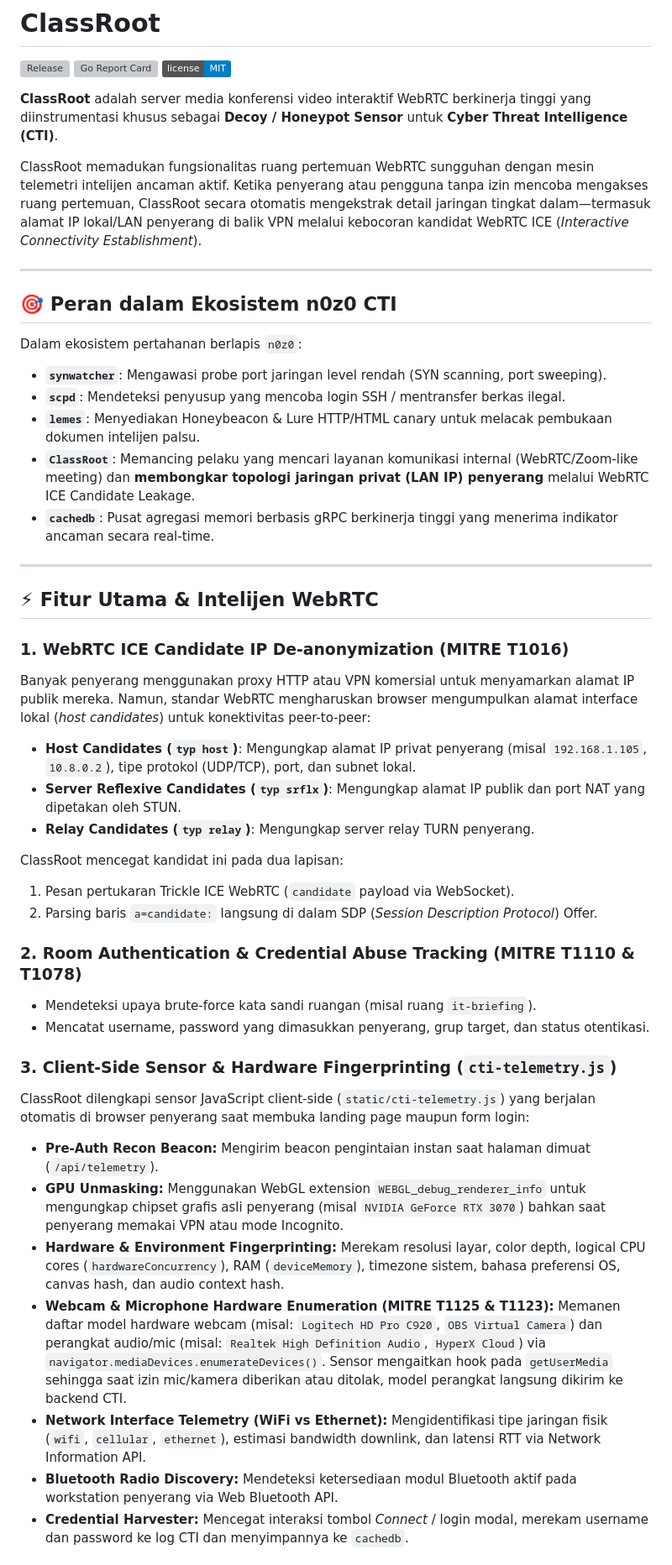
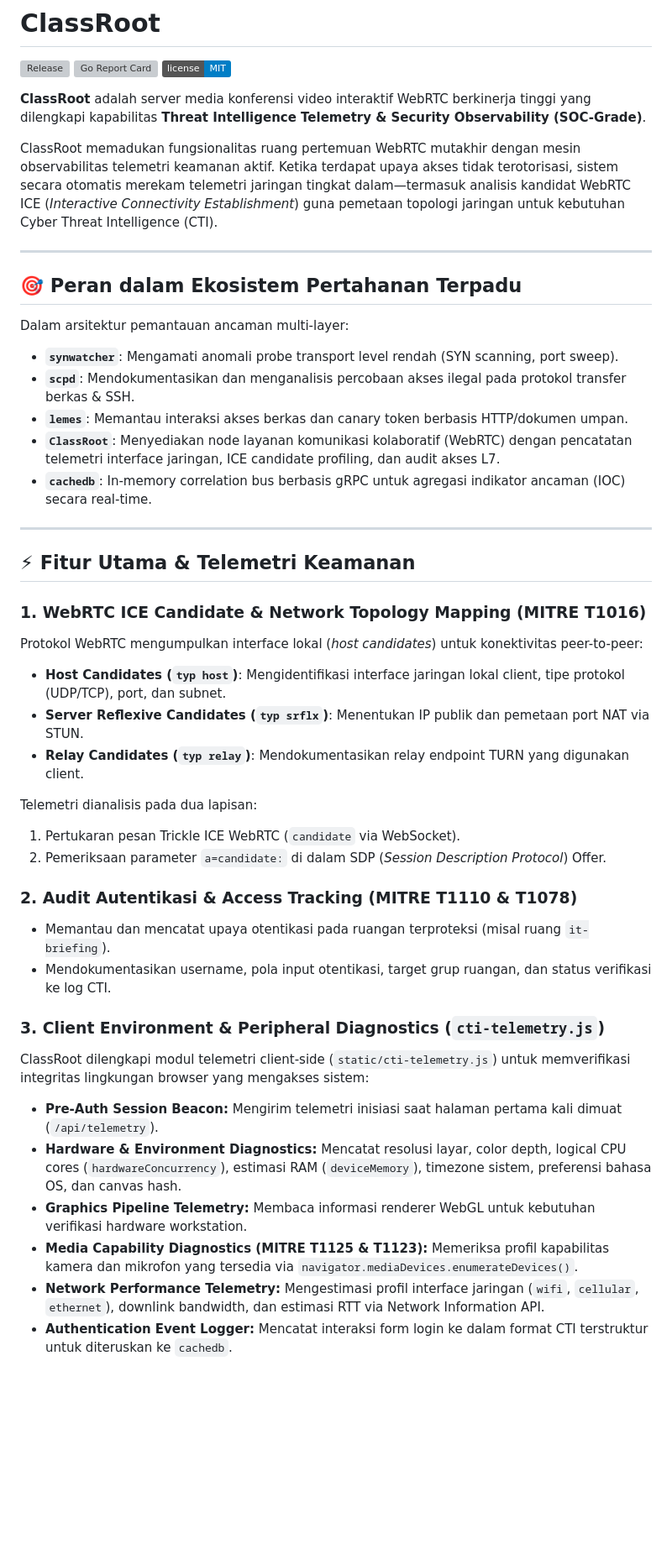
Before and after one commit to n0z0/ClassRoot, a Markdown page: README.md, the part around one of its changes. Shown at 84% size. GitHub-like rendering; badges without logos; blank space fills up the shorter version; grey boxes are pictures that could not be loaded.

Commit message:
docs: refine README with professional SOC defense terminology

```diff
--- a/README.md
+++ b/README.md
@@ -4,46 +4,45 @@
 [![Go Report Card](https://goreportcard.com/badge/github.com/n0z0/ClassRoot)](https://goreportcard.com/report/github.com/n0z0/ClassRoot)
 [![License](https://img.shields.io/badge/license-MIT-blue.svg)](LICENSE)
 
-**ClassRoot** adalah server media konferensi video interaktif WebRTC berkinerja tinggi yang diinstrumentasi khusus sebagai **Decoy / Honeypot Sensor** untuk **Cyber Threat Intelligence (CTI)**.
+**ClassRoot** adalah server media konferensi video interaktif WebRTC berkinerja tinggi yang dilengkapi kapabilitas **Threat Intelligence Telemetry & Security Observability (SOC-Grade)**.
 
-ClassRoot memadukan fungsionalitas ruang pertemuan WebRTC sungguhan dengan mesin telemetri intelijen ancaman aktif. Ketika penyerang atau pengguna tanpa izin mencoba mengakses ruang pertemuan, ClassRoot secara otomatis mengekstrak detail jaringan tingkat dalam—termasuk alamat IP lokal/LAN penyerang di balik VPN melalui kebocoran kandidat WebRTC ICE (*Interactive Connectivity Establishment*).
+ClassRoot memadukan fungsionalitas ruang pertemuan WebRTC mutakhir dengan mesin observabilitas telemetri keamanan aktif. Ketika terdapat upaya akses tidak terotorisasi, sistem secara otomatis merekam telemetri jaringan tingkat dalam—termasuk analisis kandidat WebRTC ICE (*Interactive Connectivity Establishment*) guna pemetaan topologi jaringan untuk kebutuhan Cyber Threat Intelligence (CTI).
 
 ---
 
-## 🎯 Peran dalam Ekosistem n0z0 CTI
+## 🎯 Peran dalam Ekosistem Pertahanan Terpadu
 
-Dalam ekosistem pertahanan berlapis `n0z0`:
-- **`synwatcher`**: Mengawasi probe port jaringan level rendah (SYN scanning, port sweeping).
-- **`scpd`**: Mendeteksi penyusup yang mencoba login SSH / mentransfer berkas ilegal.
-- **`lemes`**: Menyediakan Honeybeacon & Lure HTTP/HTML canary untuk melacak pembukaan dokumen intelijen palsu.
-- **`ClassRoot`**: Memancing pelaku yang mencari layanan komunikasi internal (WebRTC/Zoom-like meeting) dan **membongkar topologi jaringan privat (LAN IP) penyerang** melalui WebRTC ICE Candidate Leakage.
-- **`cachedb`**: Pusat agregasi memori berbasis gRPC berkinerja tinggi yang menerima indikator ancaman secara real-time.
+Dalam arsitektur pemantauan ancaman multi-layer:
+- **`synwatcher`**: Mengamati anomali probe transport level rendah (SYN scanning, port sweep).
+- **`scpd`**: Mendokumentasikan dan menganalisis percobaan akses ilegal pada protokol transfer berkas & SSH.
+- **`lemes`**: Memantau interaksi akses berkas dan canary token berbasis HTTP/dokumen umpan.
+- **`ClassRoot`**: Menyediakan node layanan komunikasi kolaboratif (WebRTC) dengan pencatatan telemetri interface jaringan, ICE candidate profiling, dan audit akses L7.
+- **`cachedb`**: In-memory correlation bus berbasis gRPC untuk agregasi indikator ancaman (IOC) secara real-time.
 
 ---
 
-## ⚡ Fitur Utama & Intelijen WebRTC
+## ⚡ Fitur Utama & Telemetri Keamanan
 
-### 1. WebRTC ICE Candidate IP De-anonymization (MITRE T1016)
-Banyak penyerang menggunakan proxy HTTP atau VPN komersial untuk menyamarkan alamat IP publik mereka. Namun, standar WebRTC mengharuskan browser mengumpulkan alamat interface lokal (*host candidates*) untuk konektivitas peer-to-peer:
-- **Host Candidates (`typ host`)**: Mengungkap alamat IP privat penyerang (misal `192.168.1.105`, `10.8.0.2`), tipe protokol (UDP/TCP), port, dan subnet lokal.
-- **Server Reflexive Candidates (`typ srflx`)**: Mengungkap alamat IP publik dan port NAT yang dipetakan oleh STUN.
-- **Relay Candidates (`typ relay`)**: Mengungkap server relay TURN penyerang.
+### 1. WebRTC ICE Candidate & Network Topology Mapping (MITRE T1016)
+Protokol WebRTC mengumpulkan interface lokal (*host candidates*) untuk konektivitas peer-to-peer:
+- **Host Candidates (`typ host`)**: Mengidentifikasi interface jaringan lokal client, tipe protokol (UDP/TCP), port, dan subnet.
+- **Server Reflexive Candidates (`typ srflx`)**: Menentukan IP publik dan pemetaan port NAT via STUN.
+- **Relay Candidates (`typ relay`)**: Mendokumentasikan relay endpoint TURN yang digunakan client.
 
-ClassRoot mencegat kandidat ini pada dua lapisan:
-1. Pesan pertukaran Trickle ICE WebRTC (`candidate` payload via WebSocket).
-2. Parsing baris `a=candidate:` langsung di dalam SDP (*Session Description Protocol*) Offer.
+Telemetri dianalisis pada dua lapisan:
+1. Pertukaran pesan Trickle ICE WebRTC (`candidate` via WebSocket).
+2. Pemeriksaan parameter `a=candidate:` di dalam SDP (*Session Description Protocol*) Offer.
 
-### 2. Room Authentication & Credential Abuse Tracking (MITRE T1110 & T1078)
-- Mendeteksi upaya brute-force kata sandi ruangan (misal ruang `it-briefing`).
-- Mencatat username, password yang dimasukkan penyerang, grup target, dan status otentikasi.
+### 2. Audit Autentikasi & Access Tracking (MITRE T1110 & T1078)
+- Memantau dan mencatat upaya otentikasi pada ruangan terproteksi (misal ruang `it-briefing`).
+- Mendokumentasikan username, pola input otentikasi, target grup ruangan, dan status verifikasi ke log CTI.
 
-### 3. Client-Side Sensor & Hardware Fingerprinting (`cti-telemetry.js`)
-ClassRoot dilengkapi sensor JavaScript client-side (`static/cti-telemetry.js`) yang berjalan otomatis di browser penyerang saat membuka landing page maupun form login:
-- **Pre-Auth Recon Beacon:** Mengirim beacon pengintaian instan saat halaman dimuat (`/api/telemetry`).
-- **GPU Unmasking:** Menggunakan WebGL extension `WEBGL_debug_renderer_info` untuk mengungkap chipset grafis asli penyerang (misal `NVIDIA GeForce RTX 3070`) bahkan saat penyerang memakai VPN atau mode Incognito.
-- **Hardware & Environment Fingerprinting:** Merekam resolusi layar, color depth, logical CPU cores (`hardwareConcurrency`), RAM (`deviceMemory`), timezone sistem, bahasa preferensi OS, canvas hash, dan audio context hash.
-- **Webcam & Microphone Hardware Enumeration (MITRE T1125 & T1123):** Memanen daftar model hardware webcam (misal: `Logitech HD Pro C920`, `OBS Virtual Camera`) dan perangkat audio/mic (misal: `Realtek High Definition Audio`, `HyperX Cloud`) via `navigator.mediaDevices.enumerateDevices()`. Sensor mengaitkan hook pada `getUserMedia` sehingga saat izin mic/kamera diberikan atau ditolak, model perangkat langsung dikirim ke backend CTI.
-- **Network Interface Telemetry (WiFi vs Ethernet):** Mengidentifikasi tipe jaringan fisik (`wifi`, `cellular`, `ethernet`), estimasi bandwidth downlink, dan latensi RTT via Network Information API.
-- **Bluetooth Radio Discovery:** Mendeteksi ketersediaan modul Bluetooth aktif pada workstation penyerang via Web Bluetooth API.
-- **Credential Harvester:** Mencegat interaksi tombol *Connect* / login modal, merekam username dan password ke log CTI dan menyimpannya ke `cachedb`.
+### 3. Client Environment & Peripheral Diagnostics (`cti-telemetry.js`)
+ClassRoot dilengkapi modul telemetri client-side (`static/cti-telemetry.js`) untuk memverifikasi integritas lingkungan browser yang mengakses sistem:
+- **Pre-Auth Session Beacon:** Mengirim telemetri inisiasi saat halaman pertama kali dimuat (`/api/telemetry`).
+- **Hardware & Environment Diagnostics:** Mencatat resolusi layar, color depth, logical CPU cores (`hardwareConcurrency`), estimasi RAM (`deviceMemory`), timezone sistem, preferensi bahasa OS, dan canvas hash.
+- **Graphics Pipeline Telemetry:** Membaca informasi renderer WebGL untuk kebutuhan verifikasi hardware workstation.
+- **Media Capability Diagnostics (MITRE T1125 & T1123):** Memeriksa profil kapabilitas kamera dan mikrofon yang tersedia via `navigator.mediaDevices.enumerateDevices()`.
+- **Network Performance Telemetry:** Mengestimasi profil interface jaringan (`wifi`, `cellular`, `ethernet`), downlink bandwidth, dan estimasi RTT via Network Information API.
+- **Authentication Event Logger:** Mencatat interaksi form login ke dalam format CTI terstruktur untuk diteruskan ke `cachedb`.
 
```
Also changed, not shown: other parts of README.md (+28 -27 lines).
